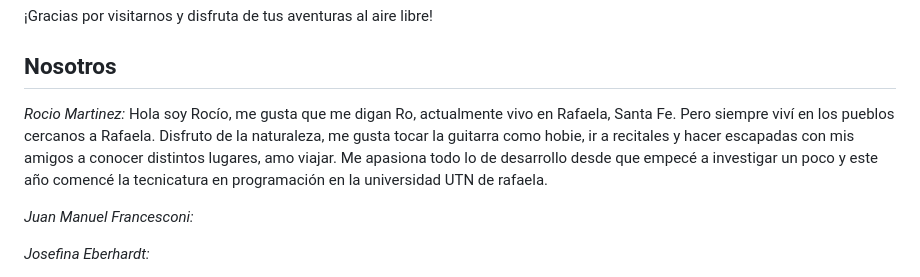
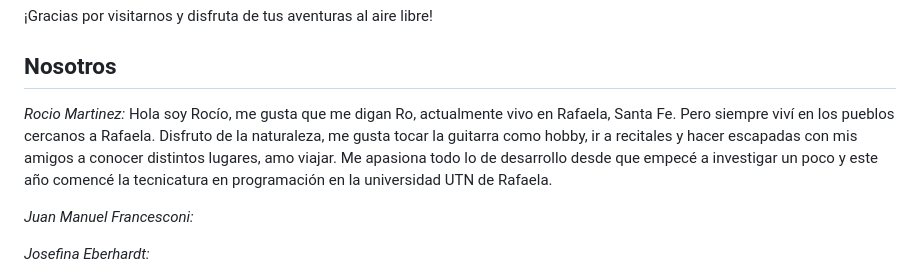
Before and after one commit to Juancho022/Grupo_2_senderismo_montania, a Markdown page: README.md, the part around the change. GitHub-like rendering.

Commit message:
modifico la bio

```diff
--- a/README.md
+++ b/README.md
@@ -45,7 +45,7 @@ En nuestra tienda, creemos en la importancia de equiparse adecuadamente para dis
 ¡Gracias por visitarnos y disfruta de tus aventuras al aire libre!
 
 ## Nosotros
-*Rocio Martinez:* Hola soy Rocío, me gusta que me digan Ro, actualmente vivo en Rafaela, Santa Fe. Pero siempre viví en los pueblos cercanos a Rafaela. Disfruto de la naturaleza, me gusta tocar la guitarra como hobie, ir a recitales y hacer escapadas con mis amigos a conocer distintos lugares, amo viajar. Me apasiona todo lo de desarrollo desde que empecé a investigar un poco y este año comencé la tecnicatura en programación en la universidad UTN de rafaela.
+*Rocio Martinez:* Hola soy Rocío, me gusta que me digan Ro, actualmente vivo en Rafaela, Santa Fe. Pero siempre viví en los pueblos cercanos a Rafaela. Disfruto de la naturaleza, me gusta tocar la guitarra como hobby, ir a recitales y hacer escapadas con mis amigos a conocer distintos lugares, amo viajar. Me apasiona todo lo de desarrollo desde que empecé a investigar un poco y este año comencé la tecnicatura en programación en la universidad UTN de Rafaela.
 
 *Juan Manuel Francesconi:*
 
```
